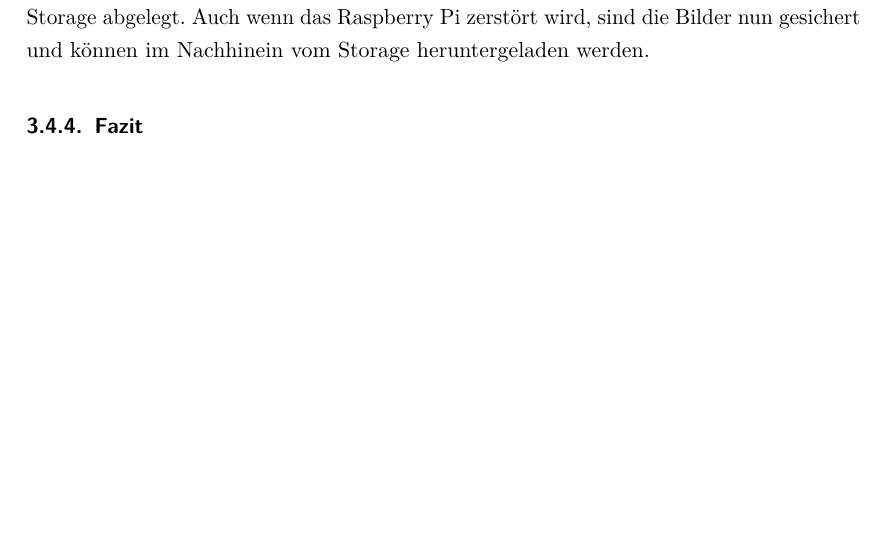
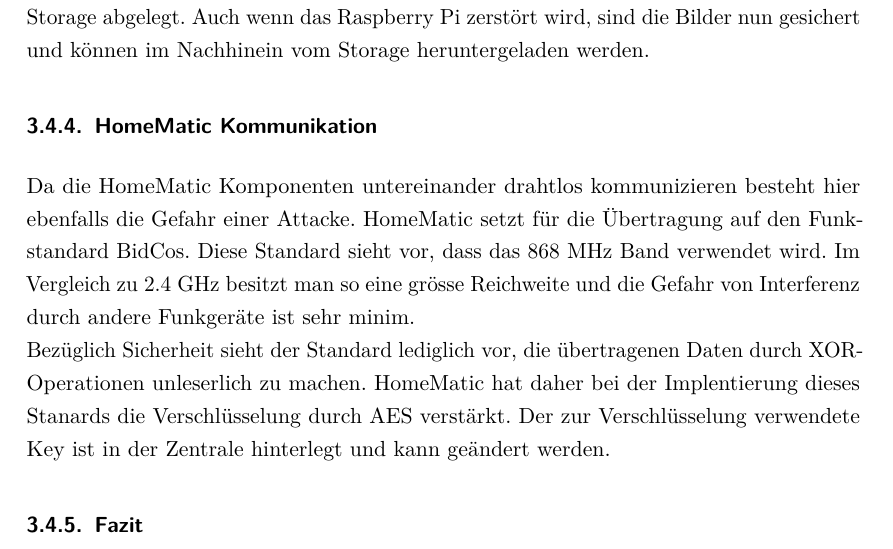
Before and after one commit to greekins/baIOT_TeX, a LaTeX thesis (index.tex, which reads report/solution.tex): part of page 19 of 63 before the commit and part of page 20 of 64 after it, cut so that both start at the same text, the shorter picture padded with empty space. The pictures show the PDF file index.pdf that the author committed with the source.

Commit message:
- HomeMatic communication security

```diff
--- a/report/solution.tex
+++ b/report/solution.tex
@@ -107,6 +108,11 @@ Auch hier wird die Person, die das App verwendet zur Verantwortung gezogen, um d
 Wenn sich die angreifende Person bereits im Haus befindet,hat sie die entsprechenden Alarme bereits ausgelöst und wurde durch die Webcam aufgenommen. \\
 Für dieses Szenario ist das grösste Risiko, dass die Person die Videoüberwachung bemerkt und aus diesem Grund das Raspberry Pi zerstört bzw. mitnimmt. Um die aufgezeichneten Daten zu sichern, werden die von der Kamera erzeugten Bilder über MQTT im Cloud-Storage abgelegt. Auch wenn das Raspberry Pi zerstört wird, sind die Bilder nun gesichert und können im Nachhinein vom Storage heruntergeladen werden.
 
+\subsubsection{HomeMatic Kommunikation}
+Da die HomeMatic Komponenten untereinander drahtlos kommunizieren besteht hier ebenfalls die Gefahr einer Attacke. HomeMatic setzt für die Übertragung auf den Funkstandard BidCos. Diese Standard sieht vor, dass das 868 MHz Band verwendet wird. Im Vergleich zu 2.4 GHz besitzt man so eine grösse Reichweite und die Gefahr von Interferenz durch andere Funkgeräte ist sehr minim.\\
+Bezüglich Sicherheit sieht der Standard lediglich vor, die übertragenen Daten durch XOR-Operationen unleserlich zu machen. HomeMatic hat daher bei der Implentierung dieses Stanards die Verschlüsselung durch AES verstärkt. Der zur Verschlüsselung verwendete Key ist in der Zentrale hinterlegt und kann geändert werden.
+
+
 \subsubsection{Fazit}
 Wie aus den Ausführungen zur Sicherheit ersichtlich ist, können alle technischen Sicherheits-Risiken abgedeckt werden. Die grösste Schwachstellt ist jeweils der Mensch, der durch Social-Engineering-Techniken manipuliert werden kann und so Zugriff auf das Android App gewährt.
 
```
Also changed, not shown: index.pdf, report/solution.tex (1 more changed lines).
